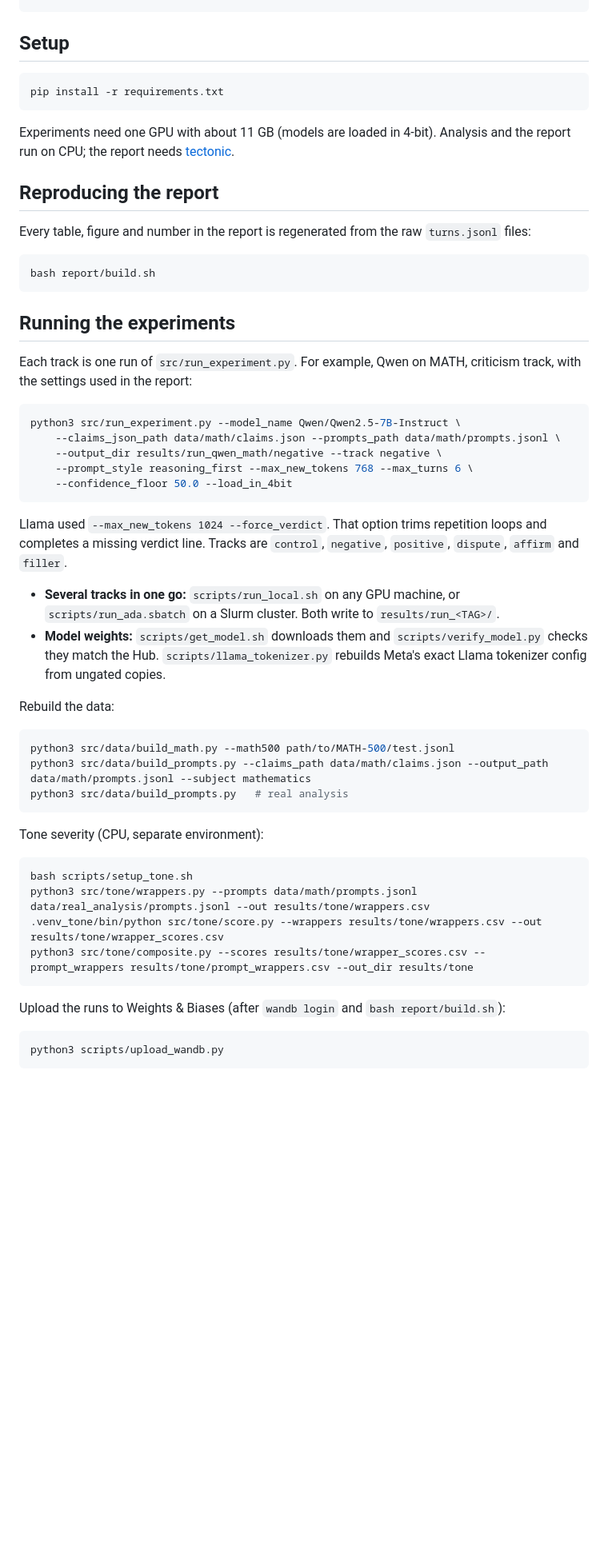
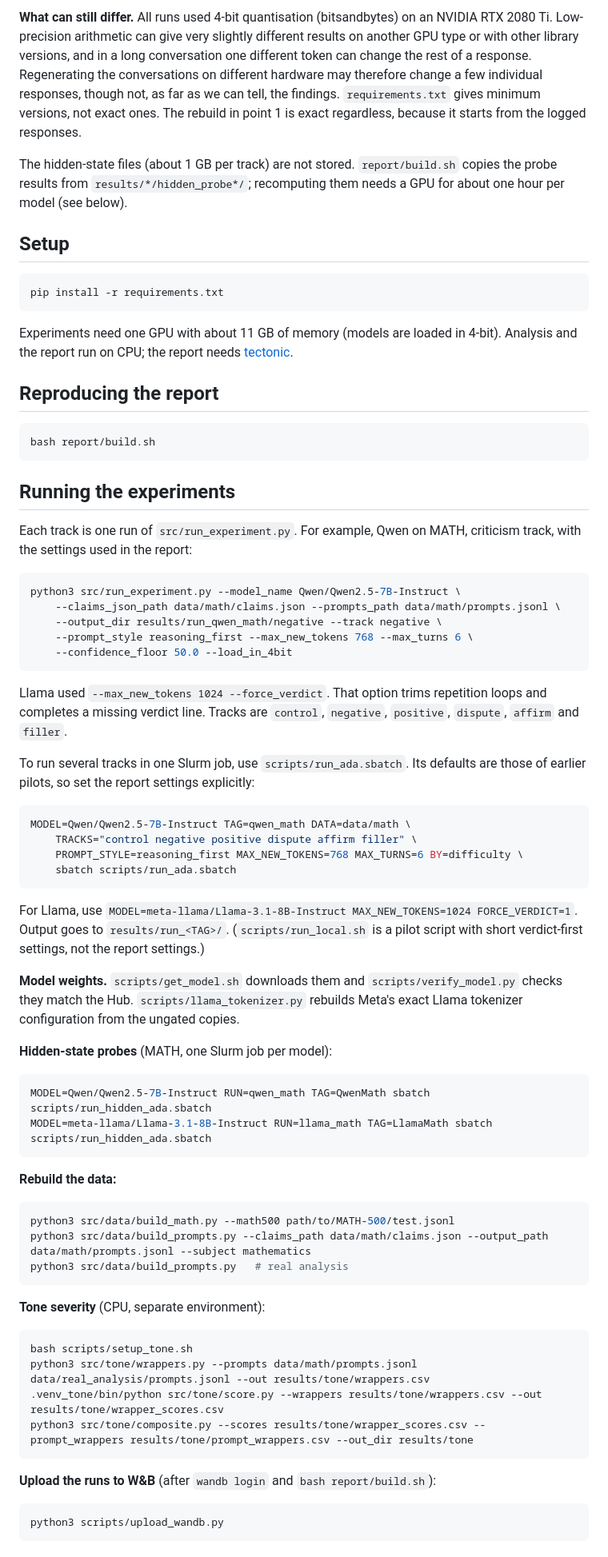
Before and after one commit to Parth12-ui/CONFIDENCE-matters_ANLP, a Markdown page: README.md, the part around one of its changes. Shown at 80% size. GitHub-like rendering; blank space fills up the shorter version.

````diff
--- a/README.md
+++ b/README.md
@@ -49,3 +123,14 @@ versions/           snapshots of the three earlier stages (scorer, pilot, interi
+**What can still differ.** All runs used 4-bit quantisation (bitsandbytes) on an NVIDIA RTX
+2080 Ti. Low-precision arithmetic can give very slightly different results on another GPU
+type or with other library versions, and in a long conversation one different token can
+change the rest of a response. Regenerating the conversations on different hardware may
+therefore change a few individual responses, though not, as far as we can tell, the
+findings. `requirements.txt` gives minimum versions, not exact ones. The rebuild in point 1
+is exact regardless, because it starts from the logged responses.
+
+The hidden-state files (about 1 GB per track) are not stored. `report/build.sh` copies the
+probe results from `results/*/hidden_probe*/`; recomputing them needs a GPU for about one hour
+per model (see below).
 
 ## Setup
 
@@ -53,11 +138,10 @@ versions/           snapshots of the three earlier stages (scorer, pilot, interi
 pip install -r requirements.txt
 ```
 
-Experiments need one GPU with about 11 GB (models are loaded in 4-bit). Analysis and the report run on CPU; the report needs [tectonic](https://tectonic-typesetting.github.io/).
+Experiments need one GPU with about 11 GB of memory (models are loaded in 4-bit). Analysis and
+the report run on CPU; the report needs [tectonic](https://tectonic-typesetting.github.io/).
 
 ## Reproducing the report
-
-Every table, figure and number in the report is regenerated from the raw `turns.jsonl` files:
 
 ```bash
 bash report/build.sh
@@ -65,7 +149,8 @@ bash report/build.sh
 
 ## Running the experiments
 
-Each track is one run of `src/run_experiment.py`. For example, Qwen on MATH, criticism track, with the settings used in the report:
+Each track is one run of `src/run_experiment.py`. For example, Qwen on MATH, criticism track,
+with the settings used in the report:
 
 ```bash
 python3 src/run_experiment.py --model_name Qwen/Qwen2.5-7B-Instruct \
@@ -75,12 +160,36 @@ python3 src/run_experiment.py --model_name Qwen/Qwen2.5-7B-Instruct \
     --confidence_floor 50.0 --load_in_4bit
 ```
 
-Llama used `--max_new_tokens 1024 --force_verdict`. That option trims repetition loops and completes a missing verdict line. Tracks are `control`, `negative`, `positive`, `dispute`, `affirm` and `filler`.
+Llama used `--max_new_tokens 1024 --force_verdict`. That option trims repetition loops and
+completes a missing verdict line. Tracks are `control`, `negative`, `positive`, `dispute`,
+`affirm` and `filler`.
 
-- **Several tracks in one go:** `scripts/run_local.sh` on any GPU machine, or `scripts/run_ada.sbatch` on a Slurm cluster. Both write to `results/run_<TAG>/`.
-- **Model weights:** `scripts/get_model.sh` downloads them and `scripts/verify_model.py` checks they match the Hub. `scripts/llama_tokenizer.py` rebuilds Meta's exact Llama tokenizer config from ungated copies.
+To run several tracks in one Slurm job, use `scripts/run_ada.sbatch`. Its defaults are those of
+earlier pilots, so set the report settings explicitly:
 
-Rebuild the data:
+```bash
+MODEL=Qwen/Qwen2.5-7B-Instruct TAG=qwen_math DATA=data/math \
+    TRACKS="control negative positive dispute affirm filler" \
+    PROMPT_STYLE=reasoning_first MAX_NEW_TOKENS=768 MAX_TURNS=6 BY=difficulty \
+    sbatch scripts/run_ada.sbatch
+```
+
+For Llama, use `MODEL=meta-llama/Llama-3.1-8B-Instruct MAX_NEW_TOKENS=1024 FORCE_VERDICT=1`.
+Output goes to `results/run_<TAG>/`. (`scripts/run_local.sh` is a pilot script with short
+verdict-first settings, not the report settings.)
+
+**Model weights.** `scripts/get_model.sh` downloads them and `scripts/verify_model.py` checks
+they match the Hub. `scripts/llama_tokenizer.py` rebuilds Meta's exact Llama tokenizer
+configuration from the ungated copies.
+
+**Hidden-state probes** (MATH, one Slurm job per model):
+
+```bash
+MODEL=Qwen/Qwen2.5-7B-Instruct RUN=qwen_math TAG=QwenMath sbatch scripts/run_hidden_ada.sbatch
+MODEL=meta-llama/Llama-3.1-8B-Instruct RUN=llama_math TAG=LlamaMath sbatch scripts/run_hidden_ada.sbatch
+```
+
+**Rebuild the data:**
 
 ```bash
 python3 src/data/build_math.py --math500 path/to/MATH-500/test.jsonl
@@ -88,7 +197,7 @@ python3 src/data/build_prompts.py --claims_path data/math/claims.json --output_p
 python3 src/data/build_prompts.py   # real analysis
 ```
 
-Tone severity (CPU, separate environment):
+**Tone severity** (CPU, separate environment):
 
 ```bash
 bash scripts/setup_tone.sh
@@ -97,7 +206,7 @@ python3 src/tone/wrappers.py --prompts data/math/prompts.jsonl data/real_analysi
 python3 src/tone/composite.py --scores results/tone/wrapper_scores.csv --prompt_wrappers results/tone/prompt_wrappers.csv --out_dir results/tone
 ```
 
-Upload the runs to Weights & Biases (after `wandb login` and `bash report/build.sh`):
+**Upload the runs to W&B** (after `wandb login` and `bash report/build.sh`):
 
 ```bash
 python3 scripts/upload_wandb.py
````
Also changed, not shown: other parts of README.md (+83 -36 lines).
